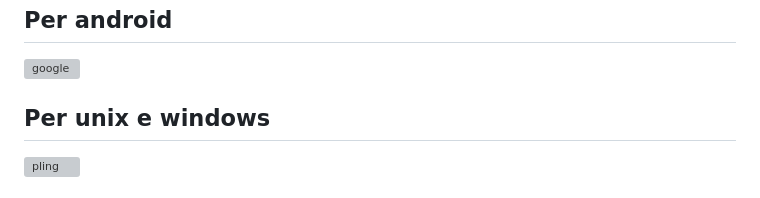
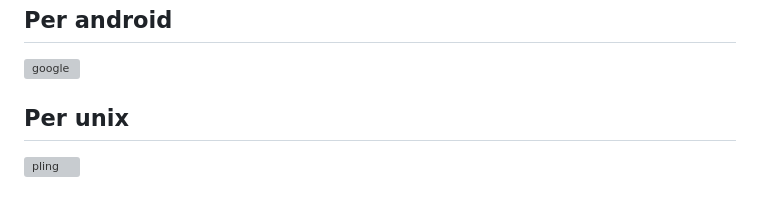
Before and after one commit to GiulianoSpaghetti/ilfortunedinumeronematerial, a Markdown page: README.md, the part around one of its changes. GitHub-like rendering; grey boxes are pictures that could not be loaded.

```diff
--- a/README.md
+++ b/README.md
@@ -51,6 +51,6 @@ Il punto è che in caso di errore si blocca, ma è stato dimostrato che non va i
 
 [![google](https://play.google.com/intl/it_it/badges/static/images/badges/it_badge_web_generic.png)](https://play.google.com/store/apps/details?id=org.altervista.numerone.fortune)
 
-## Per unix e windows
+## Per unix
 
 [![pling](http://numeronesoft.ddns.net:8080/images/pling.png)](https://www.pling.com/p/2296522/)
```
Also changed, not shown: other parts of README.md (+5 -0 lines).
